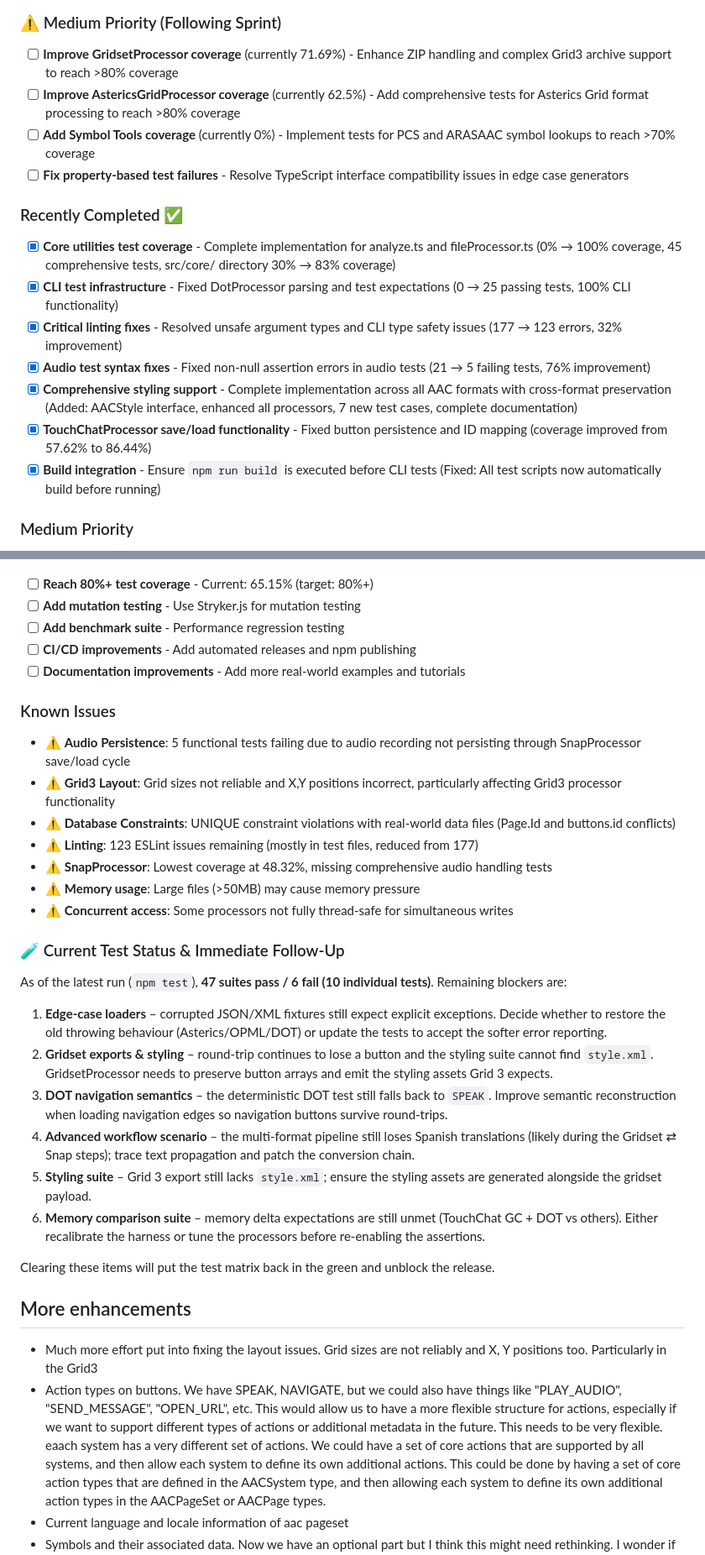
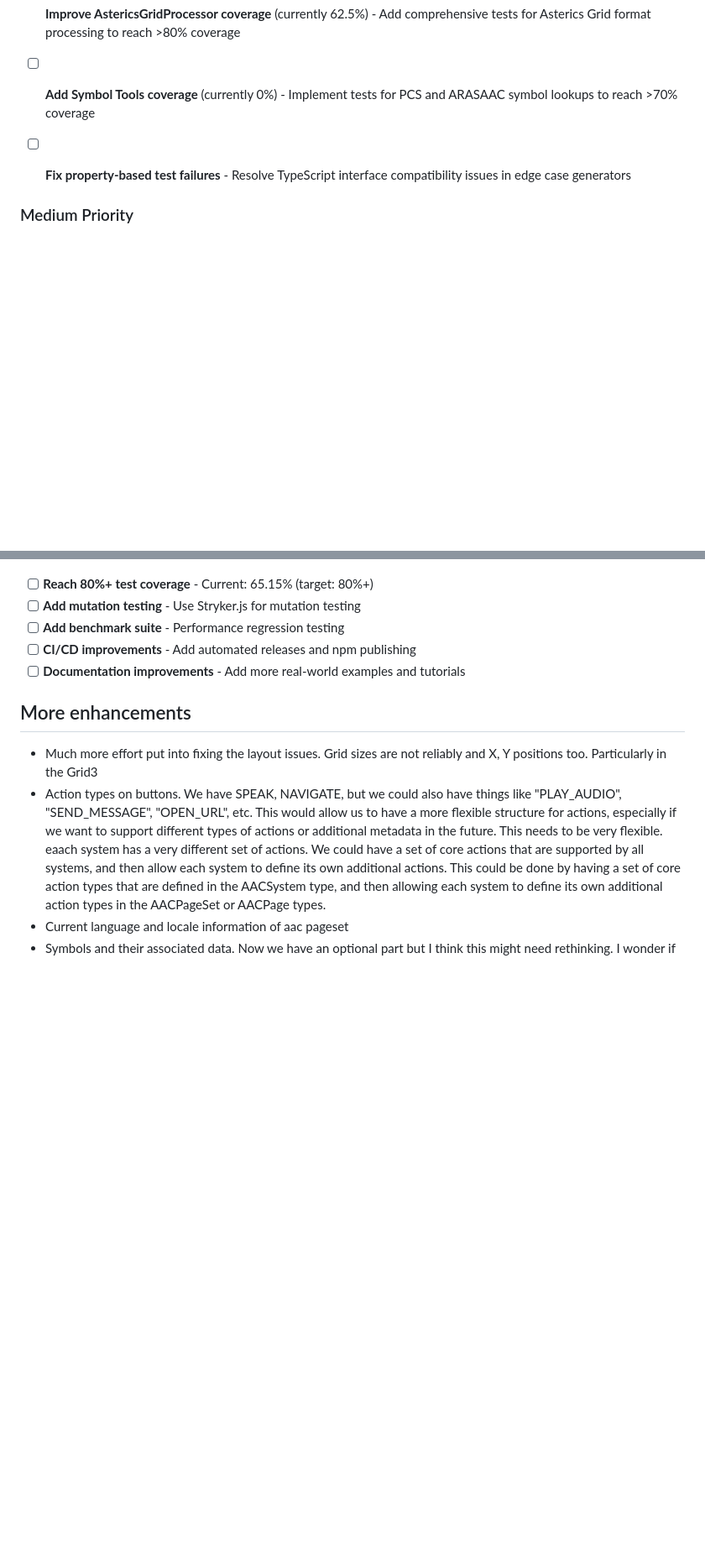
Before and after one commit to willwade/AACProcessors-nodejs, a Markdown page: README.md, 2 parts joined by grey strips. Shown: that part at 84% size. Drawn GitHub-style; blank space fills up the shorter version.

Commit message:
clean up readme

```diff
--- a/README.md
+++ b/README.md
@@ -715,15 +715,6 @@ Inspired by the Python AACProcessors project
 - [ ] **Add Symbol Tools coverage** (currently 0%) - Implement tests for PCS and ARASAAC symbol lookups to reach >70% coverage
 - [ ] **Fix property-based test failures** - Resolve TypeScript interface compatibility issues in edge case generators
 
-### Recently Completed ✅
-
-- [x] **Core utilities test coverage** - Complete implementation for analyze.ts and fileProcessor.ts (0% → 100% coverage, 45 comprehensive tests, src/core/ directory 30% → 83% coverage)
-- [x] **CLI test infrastructure** - Fixed DotProcessor parsing and test expectations (0 → 25 passing tests, 100% CLI functionality)
-- [x] **Critical linting fixes** - Resolved unsafe argument types and CLI type safety issues (177 → 123 errors, 32% improvement)
-- [x] **Audio test syntax fixes** - Fixed non-null assertion errors in audio tests (21 → 5 failing tests, 76% improvement)
-- [x] **Comprehensive styling support** - Complete implementation across all AAC formats with cross-format preservation (Added: AACStyle interface, enhanced all processors, 7 new test cases, complete documentation)
-- [x] **TouchChatProcessor save/load functionality** - Fixed button persistence and ID mapping (coverage improved from 57.62% to 86.44%)
-- [x] **Build integration** - Ensure `npm run build` is executed before CLI tests (Fixed: All test scripts now automatically build before running)
 
 ### Medium Priority
 
@@ -749,29 +740,6 @@ Inspired by the Python AACProcessors project
 - [ ] **CI/CD improvements** - Add automated releases and npm publishing
 - [ ] **Documentation improvements** - Add more real-world examples and tutorials
 
-### Known Issues
-
-- ⚠️ **Audio Persistence**: 5 functional tests failing due to audio recording not persisting through SnapProcessor save/load cycle
-- ⚠️ **Grid3 Layout**: Grid sizes not reliable and X,Y positions incorrect, particularly affecting Grid3 processor functionality
-- ⚠️ **Database Constraints**: UNIQUE constraint violations with real-world data files (Page.Id and buttons.id conflicts)
-- ⚠️ **Linting**: 123 ESLint issues remaining (mostly in test files, reduced from 177)
-- ⚠️ **SnapProcessor**: Lowest coverage at 48.32%, missing comprehensive audio handling tests
-- ⚠️ **Memory usage**: Large files (>50MB) may cause memory pressure
-- ⚠️ **Concurrent access**: Some processors not fully thread-safe for simultaneous writes
-
-### 🧪 Current Test Status & Immediate Follow-Up
-
-As of the latest run (`npm test`), **47 suites pass / 6 fail (10 individual tests)**. Remaining blockers are:
-
-1. **Edge-case loaders** – corrupted JSON/XML fixtures still expect explicit exceptions. Decide whether to restore the old throwing behaviour (Asterics/OPML/DOT) or update the tests to accept the softer error reporting.
-2. **Gridset exports & styling** – round-trip continues to lose a button and the styling suite cannot find `style.xml`. GridsetProcessor needs to preserve button arrays and emit the styling assets Grid 3 expects.
-3. **DOT navigation semantics** – the deterministic DOT test still falls back to `SPEAK`. Improve semantic reconstruction when loading navigation edges so navigation buttons survive round-trips.
-4. **Advanced workflow scenario** – the multi-format pipeline still loses Spanish translations (likely during the Gridset ⇄ Snap steps); trace text propagation and patch the conversion chain.
-5. **Styling suite** – Grid 3 export still lacks `style.xml`; ensure the styling assets are generated alongside the gridset payload.
-6. **Memory comparison suite** – memory delta expectations are still unmet (TouchChat GC + DOT vs others). Either recalibrate the harness or tune the processors before re-enabling the assertions.
-
-Clearing these items will put the test matrix back in the green and unblock the release.
-
 ## More enhancements
 
 - Much more effort put into fixing the layout issues. Grid sizes are not reliably and X, Y positions too. Particularly in the Grid3
```
